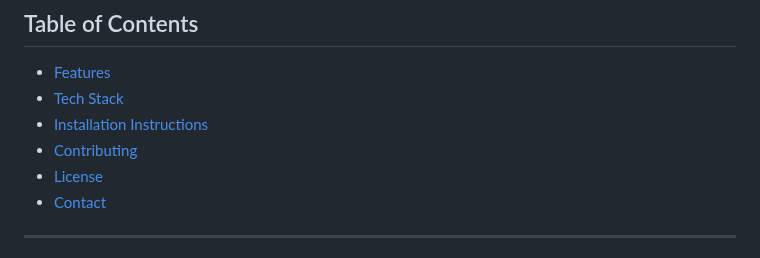
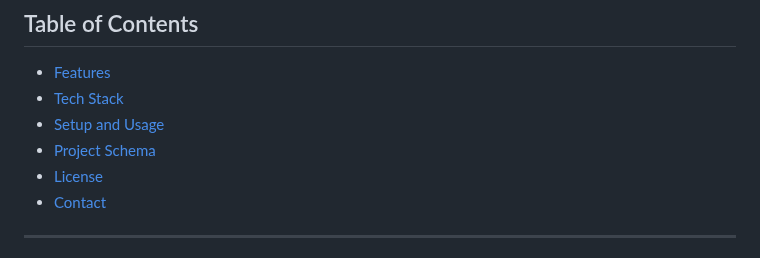
Before and after one commit to sdelgado0125/goodie-treats-app, a Markdown page: README.md, the part around one of its changes. Rendered like a GitHub page.

```diff
--- a/README.md
+++ b/README.md
@@ -10,8 +10,8 @@ This project was created using Flask, SQLAlchemy, and Python and is hosted on Re
 
 - [Features](#features)
 - [Tech Stack](#tech-stack)
-- [Installation Instructions](#installation-instructions)
-- [Contributing](#contributing)
+- [Setup and Usage](#Setup-and-Usage)
+- [Project Schema](#Project-Schema)
 - [License](#license)
 - [Contact](#contact)
 
```
Also changed, not shown: other parts of README.md (+51 -74 lines).
